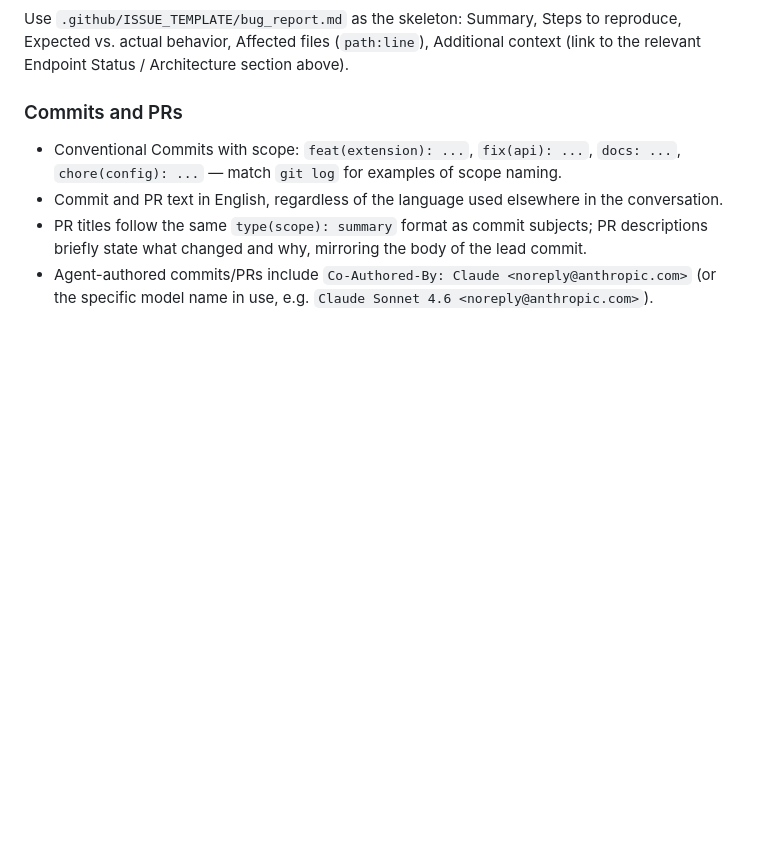
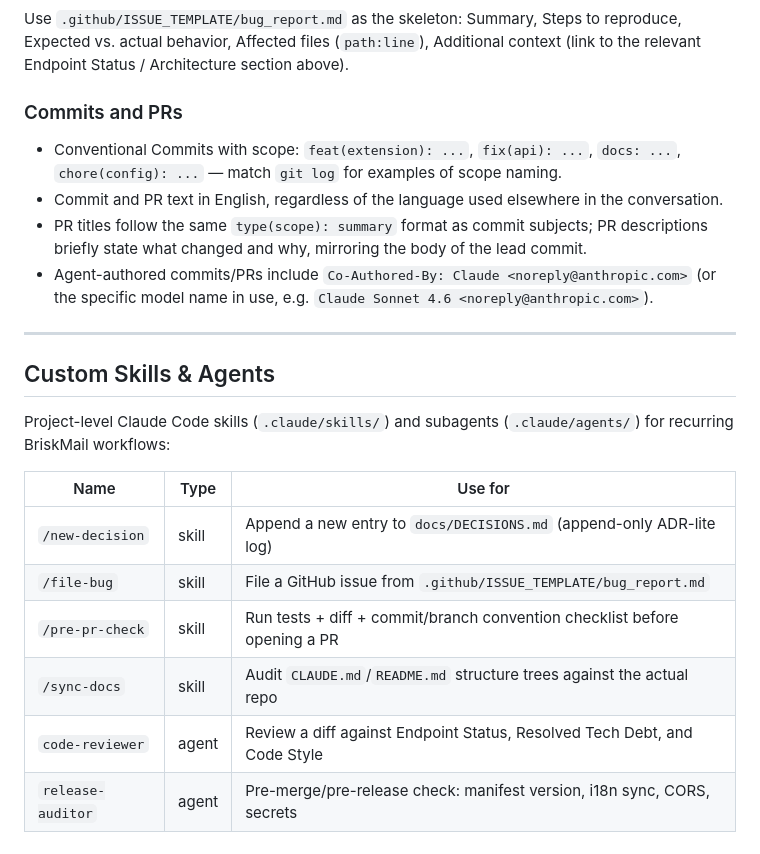
Before and after one commit to Brunotlps/email-classifier, a Markdown page: CLAUDE.md, the part around the change. Drawn GitHub-style; blank space fills up the shorter version.

Commit message:
docs: document custom skills and agents in CLAUDE.md
Adds a quick-reference table so agents discover the new
.claude/skills/ and .claude/agents/ entries without having to
stumble onto the directories themselves.

Co-Authored-By: Claude Sonnet 4.6 <noreply@anthropic.com>

```diff
--- a/CLAUDE.md
+++ b/CLAUDE.md
@@ -349,3 +349,18 @@ Use `.github/ISSUE_TEMPLATE/bug_report.md` as the skeleton: Summary, Steps to re
 - Commit and PR text in English, regardless of the language used elsewhere in the conversation.
 - PR titles follow the same `type(scope): summary` format as commit subjects; PR descriptions briefly state what changed and why, mirroring the body of the lead commit.
 - Agent-authored commits/PRs include `Co-Authored-By: Claude <noreply@anthropic.com>` (or the specific model name in use, e.g. `Claude Sonnet 4.6 <noreply@anthropic.com>`).
+
+---
+
+## Custom Skills & Agents
+
+Project-level Claude Code skills (`.claude/skills/`) and subagents (`.claude/agents/`) for recurring BriskMail workflows:
+
+| Name | Type | Use for |
+|---|---|---|
+| `/new-decision` | skill | Append a new entry to `docs/DECISIONS.md` (append-only ADR-lite log) |
+| `/file-bug` | skill | File a GitHub issue from `.github/ISSUE_TEMPLATE/bug_report.md` |
+| `/pre-pr-check` | skill | Run tests + diff + commit/branch convention checklist before opening a PR |
+| `/sync-docs` | skill | Audit `CLAUDE.md`/`README.md` structure trees against the actual repo |
+| `code-reviewer` | agent | Review a diff against Endpoint Status, Resolved Tech Debt, and Code Style |
+| `release-auditor` | agent | Pre-merge/pre-release check: manifest version, i18n sync, CORS, secrets |
```
